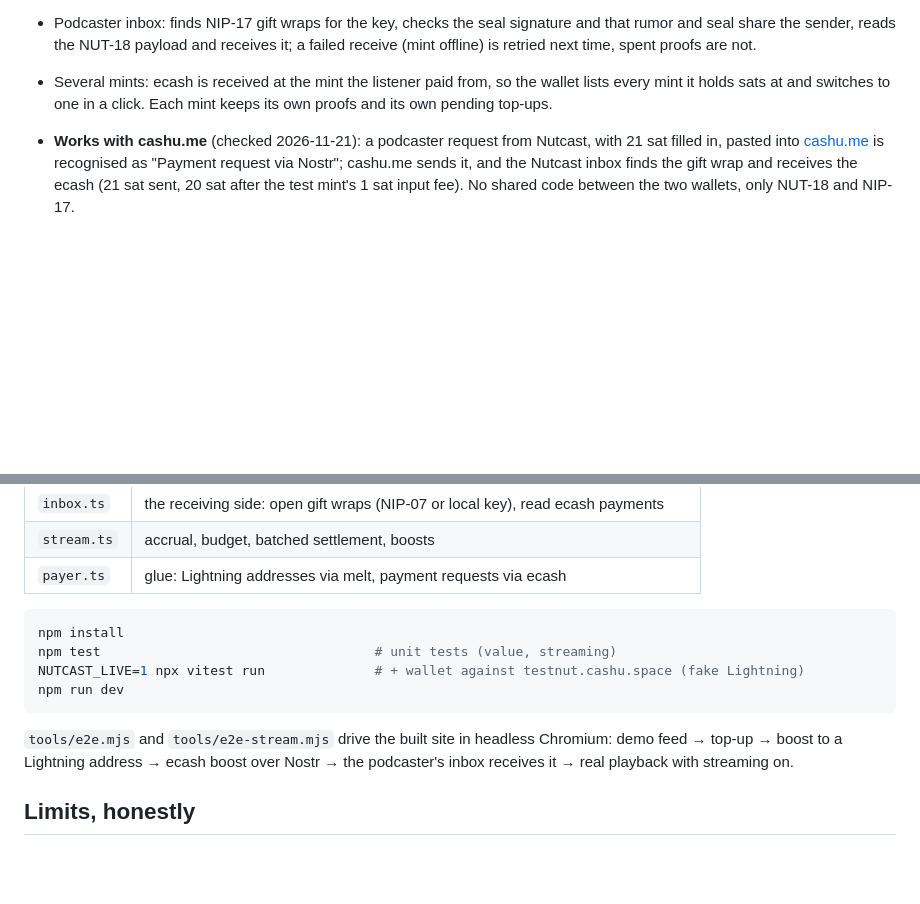
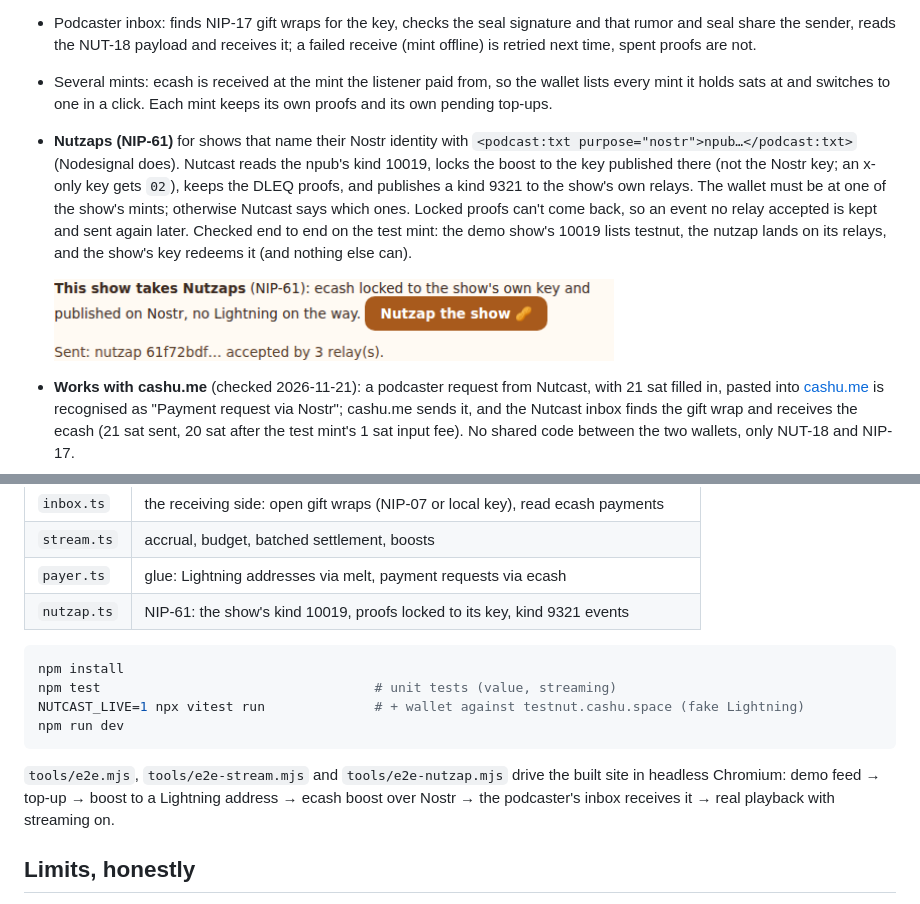
Before and after one commit to mmajjd926-netizen/nutcast, a Markdown page: README.md, 2 parts joined by grey strips. Rendered like a GitHub page; pictures changed too: shots/nutzap.png (added); blank space fills up the shorter version.

Commit message:
Nutzaps (NIP-61): shows with <podcast:txt purpose="nostr"> get boosts as ecash locked to the key in their kind 10019, published as kind 9321; unpublished nutzaps are kept and resent

````diff
--- a/README.md
+++ b/README.md
@@ -88,6 +88,14 @@ Episode 2 of the demo show uses such a block. Episode 1 uses a classic Lightning
   sender, reads the NUT-18 payload and receives it; a failed receive (mint offline) is retried next time, spent proofs are not.
 - Several mints: ecash is received at the mint the listener paid from, so the wallet lists every mint it holds sats at
   and switches to one in a click. Each mint keeps its own proofs and its own pending top-ups.
+- **Nutzaps (NIP-61)** for shows that name their Nostr identity with `<podcast:txt purpose="nostr">npub…</podcast:txt>`
+  (Nodesignal does). Nutcast reads the npub's kind 10019, locks the boost to the key published there (not the Nostr key;
+  an x-only key gets `02`), keeps the DLEQ proofs, and publishes a kind 9321 to the show's own relays. The wallet must be
+  at one of the show's mints; otherwise Nutcast says which ones. Locked proofs can't come back, so an event no relay
+  accepted is kept and sent again later. Checked end to end on the test mint: the demo show's 10019 lists testnut, the
+  nutzap lands on its relays, and the show's key redeems it (and nothing else can).
+
+  <img src="shots/nutzap.png" width="560" alt="Nutzap the show">
 - **Works with cashu.me** (checked 2026-11-21): a podcaster request from Nutcast, with 21 sat filled in, pasted into
   [cashu.me](https://wallet.cashu.me) is recognised as "Payment request via Nostr"; cashu.me sends it, and the
   Nutcast inbox finds the gift wrap and receives the ecash (21 sat sent, 20 sat after the test mint's 1 sat input fee).
@@ -110,6 +118,7 @@ TypeScript, Vite, [`@cashu/cashu-ts`](https://github.com/cashubtc/cashu-ts) 4.x,
 | `inbox.ts` | the receiving side: open gift wraps (NIP-07 or local key), read ecash payments |
 | `stream.ts` | accrual, budget, batched settlement, boosts |
 | `payer.ts` | glue: Lightning addresses via melt, payment requests via ecash |
+| `nutzap.ts` | NIP-61: the show's kind 10019, proofs locked to its key, kind 9321 events |
 
 ```bash
 npm install
@@ -118,7 +127,7 @@ NUTCAST_LIVE=1 npx vitest run              # + wallet against testnut.cashu.spac
 npm run dev
 ```
 
-`tools/e2e.mjs` and `tools/e2e-stream.mjs` drive the built site in headless Chromium: demo feed → top-up → boost
+`tools/e2e.mjs`, `tools/e2e-stream.mjs` and `tools/e2e-nutzap.mjs` drive the built site in headless Chromium: demo feed → top-up → boost
 to a Lightning address → ecash boost over Nostr → the podcaster's inbox receives it → real playback with streaming on.
 
 ## Limits, honestly
````
Also changed, not shown: 8 other files.
